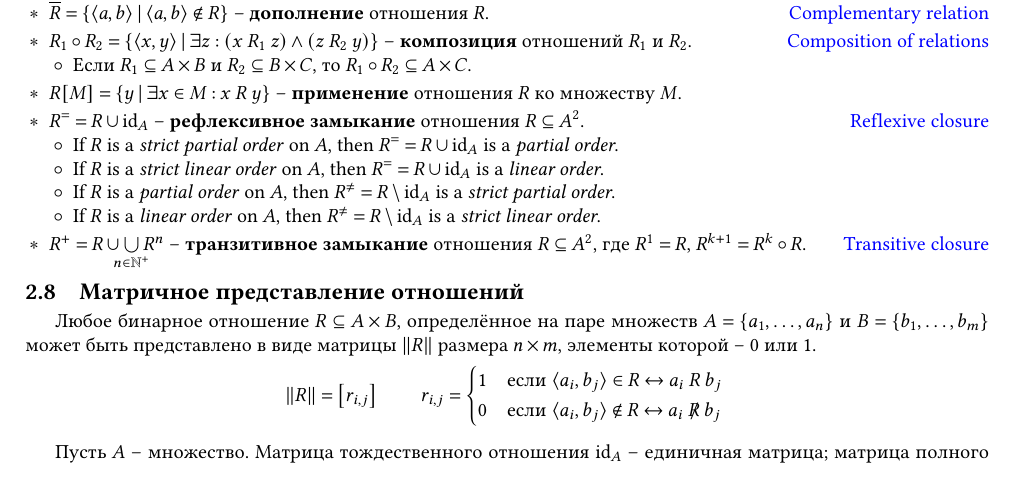
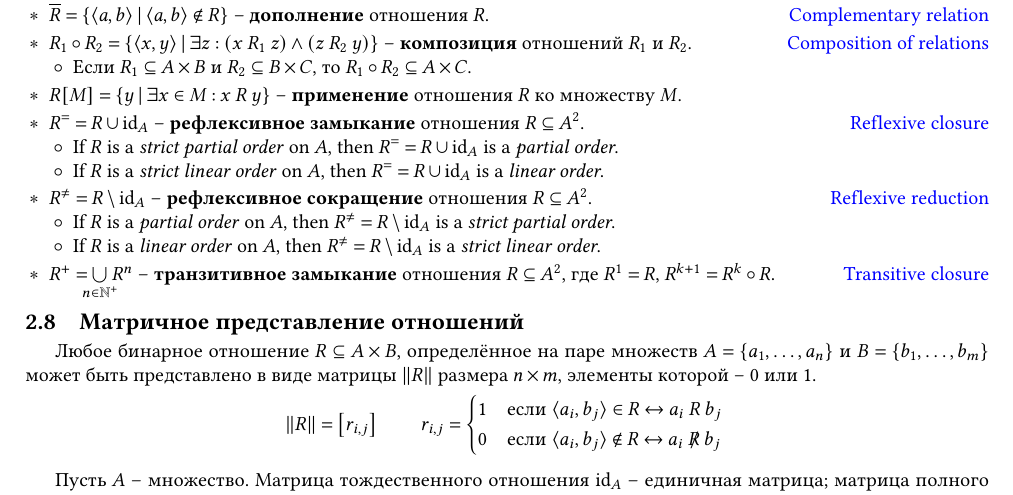
Before and after one commit to Lipen/discrete-math-course, a LaTeX document (cheat2.tex): part of page 2 of 2, cut so that both start at the same text. Compiled offline with pdfLaTeX.

Commit message:
Split reflexive closure/reduction. Fix transitive closure definition

```diff
--- a/cheat2.tex
+++ b/cheat2.tex
@@ -239,13 +239,17 @@
         \item If $R$ is a \emph{strict partial order} on $A$, then $R^{=} = R \union \idrel{A}$ is a \emph{partial order}.
 
         \item If $R$ is a \emph{strict linear order} on $A$, then $R^{=} = R \union \idrel{A}$ is a \emph{linear order}.
+    \end{terms}
 
+    \item $R^{\neq} = R \setminus \idrel{A}$ -- \textbf{рефлексивное сокращение} отношения $R \subseteq A^2$.
+    \hfill\href{https://en.wikipedia.org/wiki/Reflexive_reduction}{Reflexive reduction}
+    \begin{terms}
         \item If $R$ is a \emph{partial order} on $A$, then $R^{\neq} = R \setminus \idrel{A}$ is a \emph{strict partial order}.
 
         \item If $R$ is a \emph{linear order} on $A$, then $R^{\neq} = R \setminus \idrel{A}$ is a \emph{strict linear order}.
     \end{terms}
 
-    \item $R^{+} = R \union \bigunionclap{n \in \NaturalPlus} R^n$ -- \textbf{транзитивное замыкание} отношения $R \subseteq A^2$, где $R^1 = R$, $R^{k+1} = R^k \circ R$.
+    \item $R^{+} = \bigunionclap{n \in \NaturalPlus} R^n$ -- \textbf{транзитивное замыкание} отношения $R \subseteq A^2$, где $R^1 = R$, $R^{k+1} = R^k \circ R$.
     \hfill\href{https://en.wikipedia.org/wiki/Transitive_closure}{Transitive closure}
 \end{terms}
 
```
